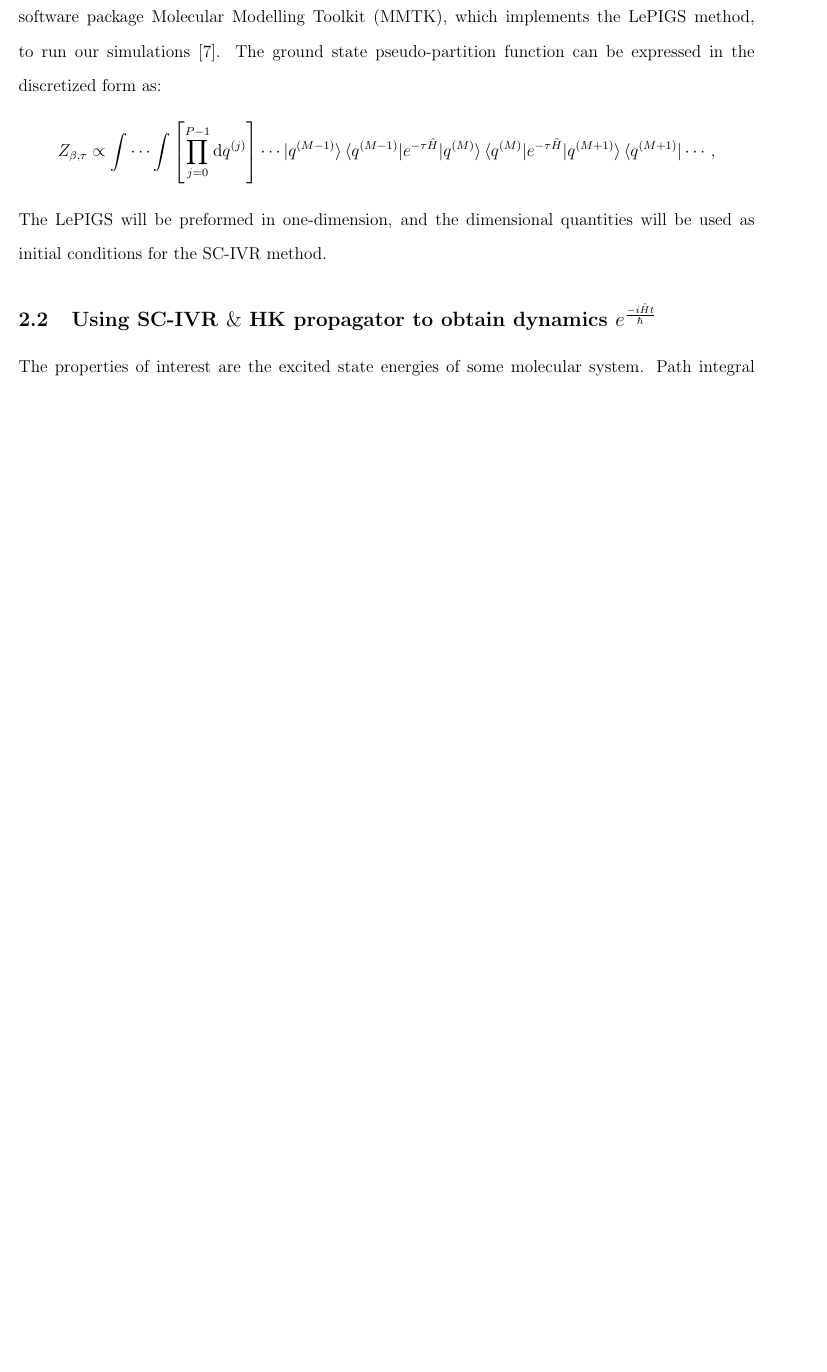
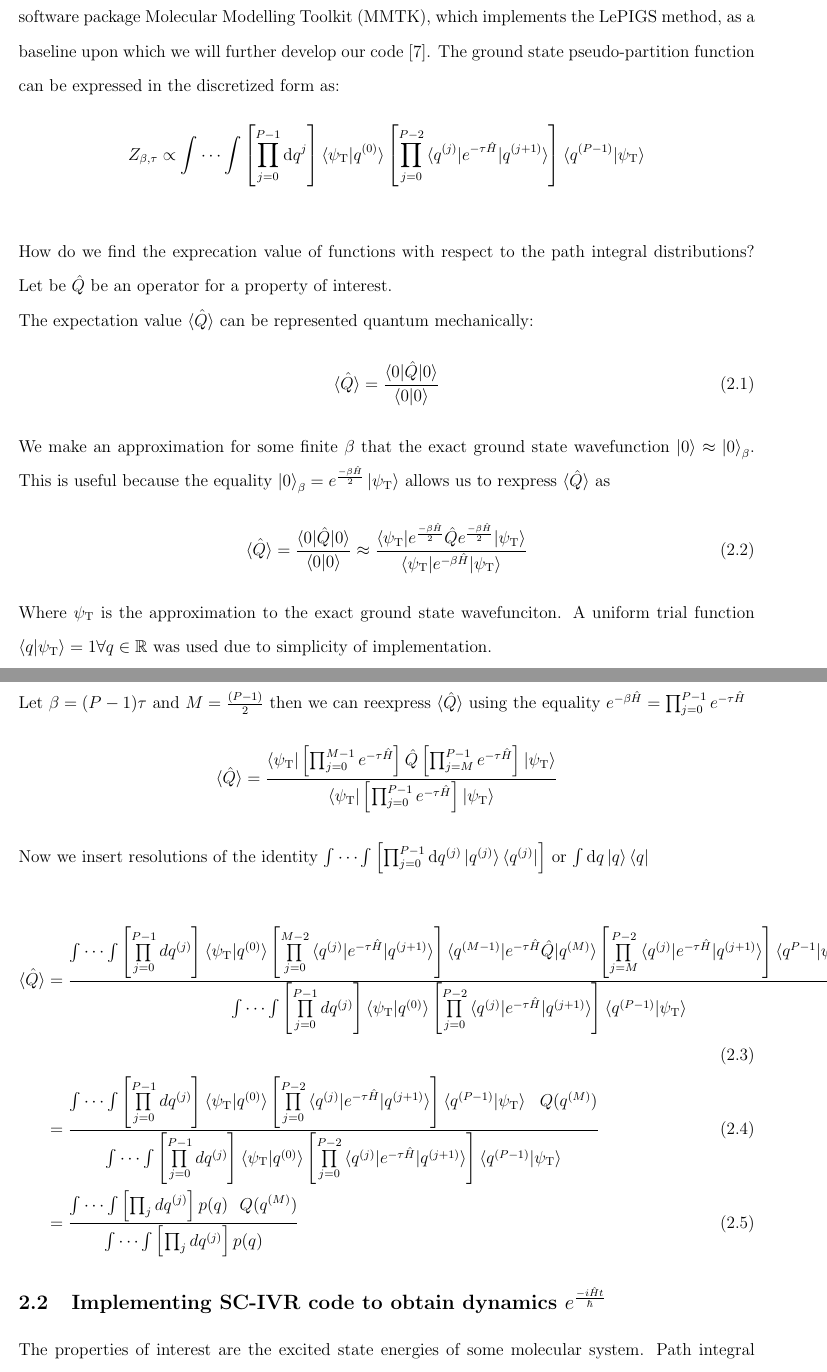
Before and after one commit to ngraymon/494_dev, a LaTeX document (TeX Files/Interim Report/494.tex): part of page 5 of 12 before the commit and two parts of pages 5 and 6 of 13 after it, the two joined at a grey line, cut so that both start at the same text, the shorter picture padded with empty space. Compiled offline with pdfLaTeX.

Commit message:
Final copy almost finished, really close.

```diff
--- a/TeX Files/Interim Report/494.tex
+++ b/TeX Files/Interim Report/494.tex
@@ -1,6 +1,6 @@
 \pdfobjcompresslevel=0
 \documentclass[12pt,letterpaper,oneside,final,titlepage]{article}               % define the basic details of our document
-\usepackage{amsmath, commath, pgfplots, datetime, color, nicefrac}                         % get the packages we depend on
+\usepackage{amsmath, amssymb, commath, pgfplots, datetime, color, nicefrac}                         % get the packages we depend on
 \usepackage{fullpage}                                                   % increases the dimensions of the page
 \usepackage{setspace}                                                   % this package double spaces our document for editing
 \usepackage[scientific-notation=true]{siunitx}
@@ -125,15 +125,12 @@ This is equivalent to finding expectation values of functions with respect to th
 We will use a technique know as the Path Integral Langevin Equation (PILE) thermostat to improve the efficiency of our sampling~\cite{constable2013langevin}.
 Using LePIGS, we sample from a classical distribution which is in some appropriate sense isomorphic to a ground state quantum system approximately represented
 using discretized path integrals.
-We will use the software package Molecular Modelling Toolkit (MMTK), which implements the LePIGS method, to run our simulations~\cite{hinsen2000molecular}.
+We will use the software package Molecular Modelling Toolkit (MMTK), which implements the LePIGS method, as a baseline upon which we will further develop our code~\cite{hinsen2000molecular}.
 The ground state pseudo-partition function can be expressed in the discretized form as:
-\newcommand{\bead}[1]{^{(#1)}}
 \begin{align*}
     Z_{\beta,\tau}
-    &\propto \idotsint \left[ \prod_{j=0}^{P-1} \dif q\bead{j} \right]
-            \cdots \ket{q\bead{M-1}}
-            \braket{q\bead{M-1} | e^{-\tau \hat{H}} | q\bead{M}}
-            \braket{q\bead{M} | e^{-\tau \hat{H}} | q\bead{M+1}}
-            \bra{q\bead{M+1}} \cdots,
+    &\propto \idotsint  \left[ \prod_{j=0}^{P-1} \dif q^{j}                      \right]
+                        \braket{\psiT|q^{(0)}}
+                        \left[ \prod_{j=0}^{P-2} \braket{q^{(j)}|\eTH|q^{(j+1)}} \right]
+                        \braket{q^{(P-1)}|\psiT}
 \end{align*}
-The LePIGS will be preformed in one-dimension, and the dimensional quantities will be used as initial conditions for the SC-IVR method.
@@ -140,6 +140,65 @@ The LePIGS will be preformed in one-dimension, and the dimensional quantities wi
+\end{figure} \\
+How do we find the exprecation value of functions with respect to the path integral distributions?
+Let be $\hat{Q}$ be an operator for a property of interest. \\
+The expectation value $\braket{\hat{Q}}$ can be represented quantum mechanically:
+\begin{equation}
+    \braket{\hat{Q}} = \frac{\braket{0|\hat{Q}|0}}{\braket{0|0}}
+\end{equation}
+We make an approximation for some finite $\beta$ that the exact ground state wavefunction $\ket{0} \approx \ket{0}_{\beta}$.
+This is useful because the equality $\ket{0}_{\beta} = \eBHf\ket{\psiT}$ allows us to rexpress $\braket{\hat{Q}}$ as
+\begin{equation}
+    \braket{\hat{Q}} = \frac{\braket{0|\hat{Q}|0}}{\braket{0|0}} \approx \frac{\braket{\psiT|\eBHf\hat{Q}\eBHf|\psiT}} {\braket{\psiT|\eBH|\psiT}}
+\end{equation}
+Where $\psiT$ is the approximation to the exact ground state wavefunciton.
+A uniform trial function $\braket{q|\psiT} = 1 \forall q \in \mathbb{R} $ was used due to simplicity of implementation. \\
+Let $\beta = (P-1)\tau$ and $M = \frac{(P-1)}{2}$ then we can reexpress $\braket{\hat{Q}}$ using the equality $\eBH = \prod_{j=0}^{P-1} \eTH$
+\begin{align*}
+    \braket{\hat{Q}} = \frac{\braket{\psiT|
+                            \left[\prod_{j=0}^{M-1} \eTH\right]
+                            \hat{Q}
+                            \left[\prod_{j=M}^{P-1} \eTH\right]
+                            |\psiT}}
+                            {\braket{\psiT|\left[\prod_{j=0}^{P-1} \eTH\right]|\psiT}}
+\end{align*}
+Now we insert resolutions of the identity
+$\int\cdots\int\left[\prod_{j=0}^{P-1}\dif q^{(j)}\ket{q^{(j)}}\bra{q^{(j)}}\right]$ or
+$\int \dif q\ket{q}\bra{q}$
 
+\begin{align}
+    \braket{\hat{Q}}
+        &=\frac{\int\cdots\int\left[\prod\limits_{j=0}^{P-1}dq^{(j)}\right]
+                \braket{\psiT|q^{(0)}}
+                \left[\prod\limits_{j=0}^{M-2}\braket{q^{(j)}|\eTH|q^{(j+1)}}\right]
+                \braket{q^{(M-1)}|\eTH\hat{Q}|q^{(M)}}
+                \left[\prod\limits_{j=M}^{P-2}\braket{q^{(j)}|\eTH|q^{(j+1)}}\right]
+                \braket{q^{P-1}|\psiT}
+                }
+               {\int\cdots\int\left[\prod\limits_{j=0}^{P-1}dq^{(j)}\right]
+                \braket{\psiT|q^{(0)}}
+                \left[\prod\limits_{j=0}^{P-2}\braket{q^{(j)}|\eTH|q^{(j+1)}}\right]
+                \braket{q^{(P-1)}|\psiT}
+                }
+    \\  &=\frac{\int\cdots\int\left[\prod\limits_{j=0}^{P-1}dq^{(j)}\right]
+                \braket{\psiT|q^{(0)}}
+                \left[\prod\limits_{j=0}^{P-2}\braket{q^{(j)}|\eTH|q^{(j+1)}}\right]
+                \braket{q^{(P-1)}|\psiT}
+                \,\,\,\,Q(q^{(M)})
+                }
+               {\int\cdots\int\left[\prod\limits_{j=0}^{P-1}dq^{(j)}\right]
+                \braket{\psiT|q^{(0)}}
+                \left[\prod\limits_{j=0}^{P-2}\braket{q^{(j)}|\eTH|q^{(j+1)}}\right]
+                \braket{q^{(P-1)}|\psiT}
+                }
+    \\  &=\frac{\int\cdots\int\left[\prod_{j}dq^{(j)}\right]
+                p(q)
+                \,\,\,\,Q(q^{(M)})
+                }
+               {\int\cdots\int\left[\prod_{j}dq^{(j)}\right]
+                p(q)
+                }
+\end{align}
 
-\subsection{Using SC-IVR $\&$ HK propagator to obtain dynamics $\emiHt$}
+\subsection{Implementing SC-IVR code to obtain dynamics $\emiHt$}
 The properties of interest are the excited state energies of some molecular system.
 Path integral molecular dynamics allows us to simulate a molecular system.
 Given this simulated system how will we obtain the properties of interest?
```
Also changed, not shown: TeX Files/Interim Report/494.tex (29 more changed lines).
